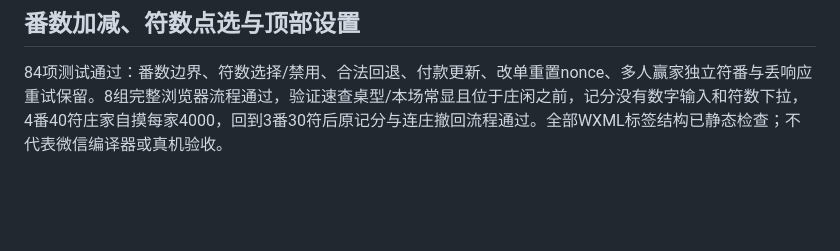
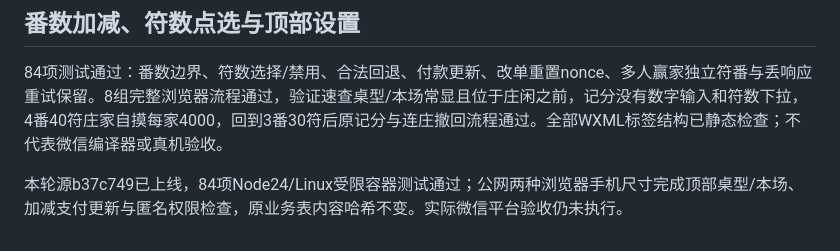
Before and after one commit to maxma615/riichi-score, a Markdown page: docs/acceptance.md, the part around the change. Drawn GitHub-style; blank space fills up the shorter version.

```diff
--- a/docs/acceptance.md
+++ b/docs/acceptance.md
@@ -70,3 +70,5 @@
 ## 番数加减、符数点选与顶部设置
 
 84项测试通过：番数边界、符数选择/禁用、合法回退、付款更新、改单重置nonce、多人赢家独立符番与丢响应重试保留。8组完整浏览器流程通过，验证速查桌型/本场常显且位于庄闲之前，记分没有数字输入和符数下拉，4番40符庄家自摸每家4000，回到3番30符后原记分与连庄撤回流程通过。全部WXML标签结构已静态检查；不代表微信编译器或真机验收。
+
+本轮源b37c749已上线，84项Node24/Linux受限容器测试通过；公网两种浏览器手机尺寸完成顶部桌型/本场、加减支付更新与匿名权限检查，原业务表内容哈希不变。实际微信平台验收仍未执行。
```
Also changed, not shown: docs/deployment.md (+6 -2 lines).
